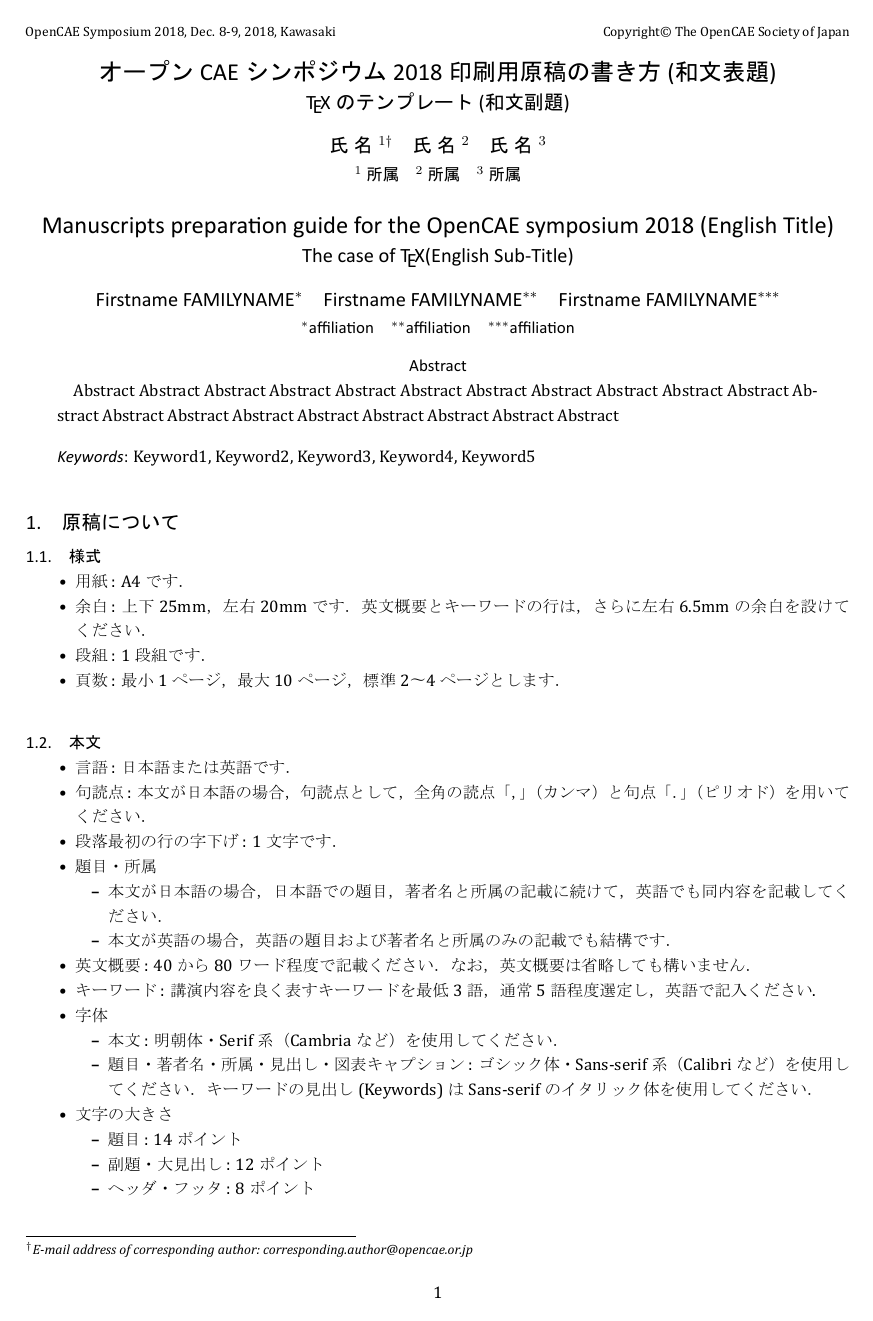
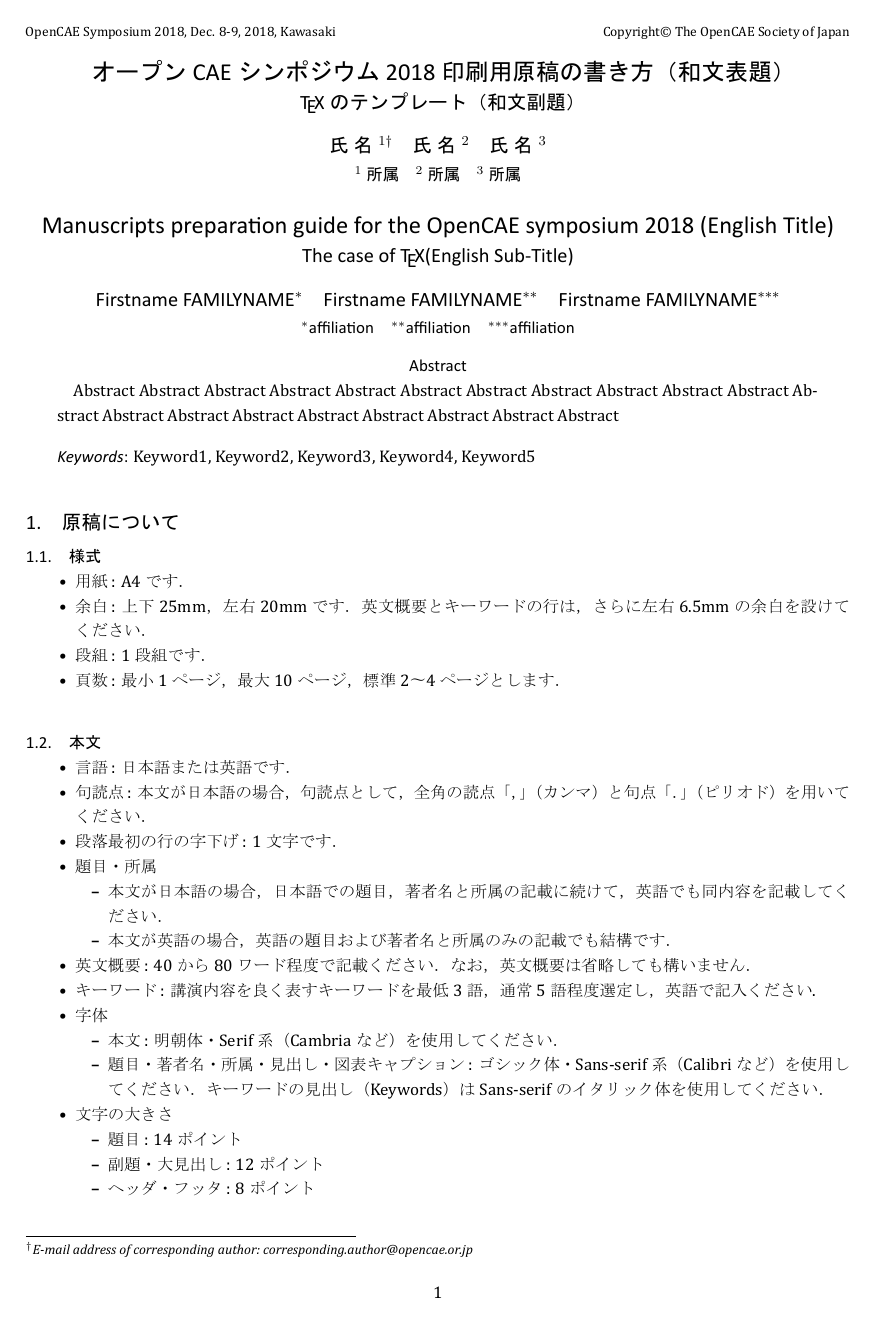
Before and after one commit to OpenFOAM-jp/OpenFOAM-jp_OpenCAE_journal_and_symposium, a LaTeX document (symposium/TeX/template_OpenCAE_symposium.tex): page 1 of 2. The pictures show the PDF file symposium/TeX/template_OpenCAE_symposium.pdf that the author committed with the source.

Commit message:
Correct Japanese parentheses.

```diff
--- a/symposium/TeX/template_OpenCAE_symposium.tex
+++ b/symposium/TeX/template_OpenCAE_symposium.tex
@@ -20,8 +20,8 @@
 \setsansfont[Ligatures=TeX]{Calibri} % 欧文Sans-serifフォント: Calibri
 %
 \markright{OpenCAE Symposium 2018, Dec. 8-9, 2018, Kawasaki}
-\title{オープンCAEシンポジウム2018印刷用原稿の書き方(和文表題)}
-\subtitle{\TeX のテンプレート(和文副題)}
+\title{オープンCAEシンポジウム2018印刷用原稿の書き方（和文表題）}
+\subtitle{\TeX のテンプレート（和文副題）}
 \author{%
 氏 名$^{1\dagger}$%
 \hspace{1\zw}%
@@ -98,15 +98,15 @@ Abstract Abstract Abstract Abstract Abstract
     明朝体・Serif系（Cambriaなど）を使用してください．
   \item 題目・著者名・所属・見出し・図表キャプション :
     ゴシック体・Sans-serif系（Calibriなど）を使用してください．
-    キーワードの見出し(Keywords)はSans-serifのイタリック体を使用してください．
+    キーワードの見出し（Keywords）はSans-serifのイタリック体を使用してください．
   \end{itemize}
 \item 文字の大きさ
   \begin{itemize}
   \item 題目 : 14ポイント
   \item 副題・大見出し : 12ポイント
   \item ヘッダ・フッタ : 8ポイント
-  \item 上記以外(本文・著者名・所属・Abstract・キーワード・
-      図表キャプション・大見出し以外の見出し・ページ番号など) : 10ポイント
+  \item 上記以外（本文・著者名・所属・Abstract・キーワード・
+      図表キャプション・大見出し以外の見出し・ページ番号など） : 10ポイント
   \end{itemize}
 \item 参考文献
   \begin{itemize}
```
Also changed, not shown: symposium/TeX/template_OpenCAE_symposium.pdf, 1 other file.
